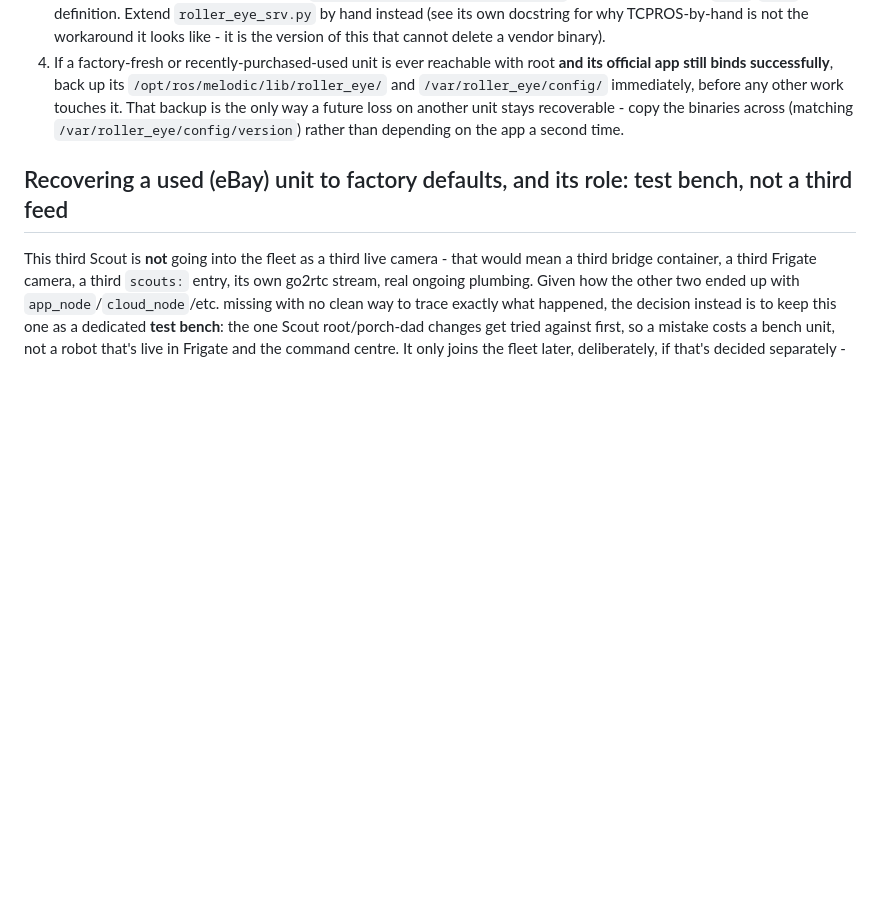
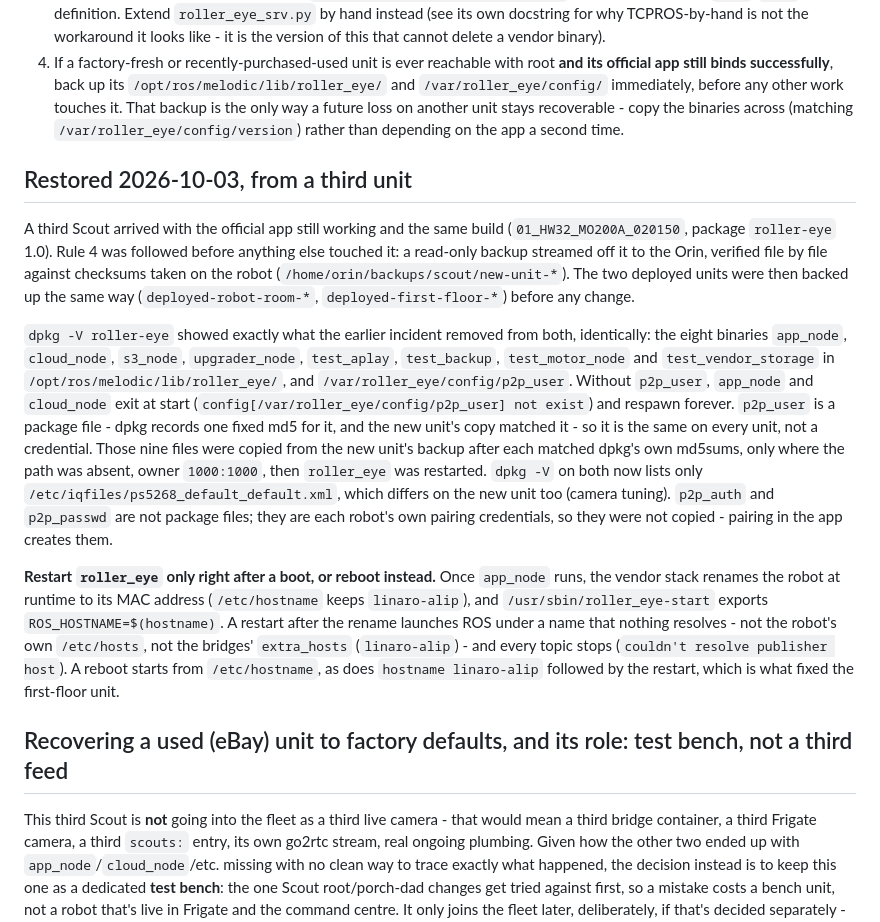
Before and after one commit to nv-asotelo/porch-dad, a Markdown page: nvr/scout/README.md, the part around the change. GitHub-like rendering; blank space fills up the shorter version.

Commit message:
Scout: restore the app binaries on both deployed units from a third unit's backup
The third Scout's roller_eye stack was backed up read-only and verified
before anything touched it; both deployed units were backed up too. dpkg -V
showed the same nine files missing on both - app_node, cloud_node, s3_node,
upgrader_node, four test tools and the package's own p2p_user - and those
were restored from md5-verified copies. Records the restart-after-rename
trap: the vendor renames the robot to its MAC at runtime, and a roller_eye
restart then launches ROS under a name nothing resolves.

Co-Authored-By: Claude Opus 5.5 <noreply@anthropic.com>

```diff
--- a/nvr/scout/README.md
+++ b/nvr/scout/README.md
@@ -261,6 +261,34 @@ step on the robot itself -
    only way a future loss on another unit stays recoverable - copy the binaries across (matching
    `/var/roller_eye/config/version`) rather than depending on the app a second time.
 
+## Restored 2026-10-03, from a third unit
+
+A third Scout arrived with the official app still working and the same build
+(`01_HW32_MO200A_020150`, package `roller-eye` 1.0). Rule 4 was followed before anything else touched
+it: a read-only backup streamed off it to the Orin, verified file by file against checksums taken on
+the robot (`/home/orin/backups/scout/new-unit-*`). The two deployed units were then backed up the same
+way (`deployed-robot-room-*`, `deployed-first-floor-*`) before any change.
+
+`dpkg -V roller-eye` showed exactly what the earlier incident removed from both, identically: the eight
+binaries `app_node`, `cloud_node`, `s3_node`, `upgrader_node`, `test_aplay`, `test_backup`,
+`test_motor_node` and `test_vendor_storage` in `/opt/ros/melodic/lib/roller_eye/`, and
+`/var/roller_eye/config/p2p_user`. Without `p2p_user`, `app_node` and `cloud_node` exit at start
+(`config[/var/roller_eye/config/p2p_user] not exist`) and respawn forever. `p2p_user` is a package
+file - dpkg records one fixed md5 for it, and the new unit's copy matched it - so it is the same on
+every unit, not a credential. Those nine files were copied from the new unit's backup after each
+matched dpkg's own md5sums, only where the path was absent, owner `1000:1000`, then `roller_eye` was
+restarted. `dpkg -V` on both now lists only `/etc/iqfiles/ps5268_default_default.xml`, which differs
+on the new unit too (camera tuning). `p2p_auth` and `p2p_passwd` are not package files; they are
+each robot's own pairing credentials, so they were not copied - pairing in the app creates them.
+
+**Restart `roller_eye` only right after a boot, or reboot instead.** Once `app_node` runs, the vendor
+stack renames the robot at runtime to its MAC address (`/etc/hostname` keeps `linaro-alip`), and
+`/usr/sbin/roller_eye-start` exports `ROS_HOSTNAME=$(hostname)`. A restart after the rename launches ROS
+under a name that nothing resolves - not the robot's own `/etc/hosts`, not the bridges' `extra_hosts`
+(`linaro-alip`) - and every topic stops (`couldn't resolve publisher host`). A reboot starts from
+`/etc/hostname`, as does `hostname linaro-alip` followed by the restart, which is what fixed the
+first-floor unit.
+
 ## Recovering a used (eBay) unit to factory defaults, and its role: test bench, not a third feed
 
 This third Scout is **not** going into the fleet as a third live camera - that would mean a third
```
